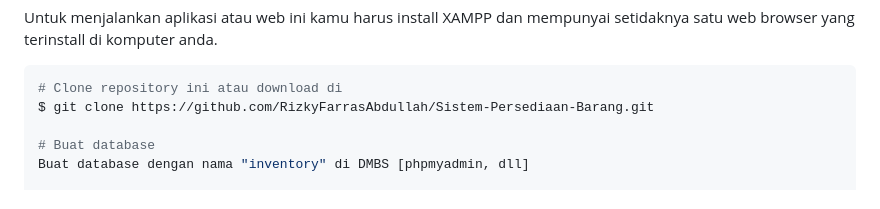
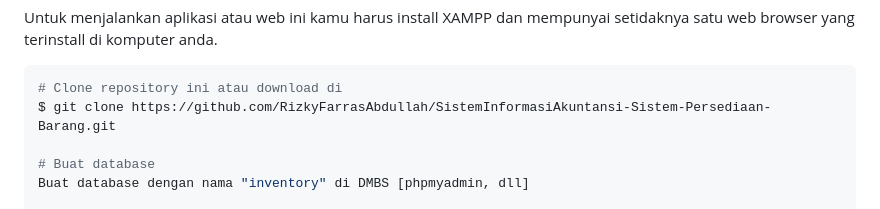
Before and after one commit to RizkyFarrasAbdullah/SistemInformasiAkuntansi-Sistem-Persediaan-Barang, a Markdown page: README.md, the part around the change. Rendered like a GitHub page.

````diff
--- a/README.md
+++ b/README.md
@@ -62,7 +62,7 @@ Untuk menjalankan aplikasi atau web ini kamu harus install XAMPP dan mempunyai s
 
 ```bash
 # Clone repository ini atau download di
-$ git clone https://github.com/RizkyFarrasAbdullah/Sistem-Persediaan-Barang.git
+$ git clone https://github.com/RizkyFarrasAbdullah/SistemInformasiAkuntansi-Sistem-Persediaan-Barang.git
 
 # Buat database
 Buat database dengan nama "inventory" di DMBS [phpmyadmin, dll]
````
